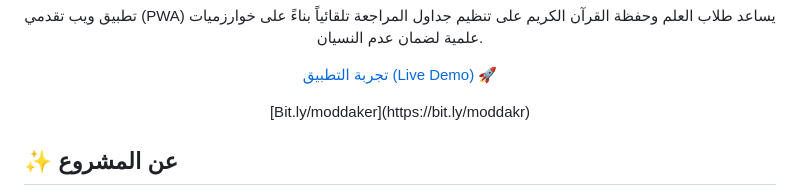
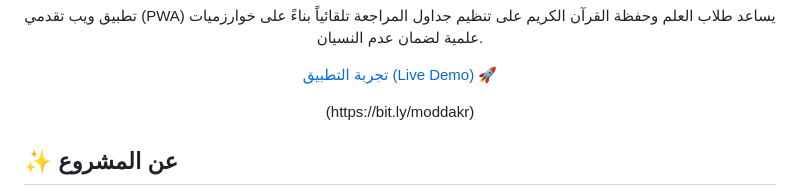
Before and after one commit to pureksa99/moddakr, a Markdown page: README.md, the part around the change. Drawn GitHub-style.

Commit message:
Fix link formatting in README.md

```diff
--- a/README.md
+++ b/README.md
@@ -25,7 +25,7 @@
 
   [تجربة التطبيق (Live Demo) 🚀](https://pureksa99.github.io/moddakr/)
   <p></p>
-  [Bit.ly/moddaker](https://bit.ly/moddakr)
+  (https://bit.ly/moddakr)
 
 </div>
 
```
